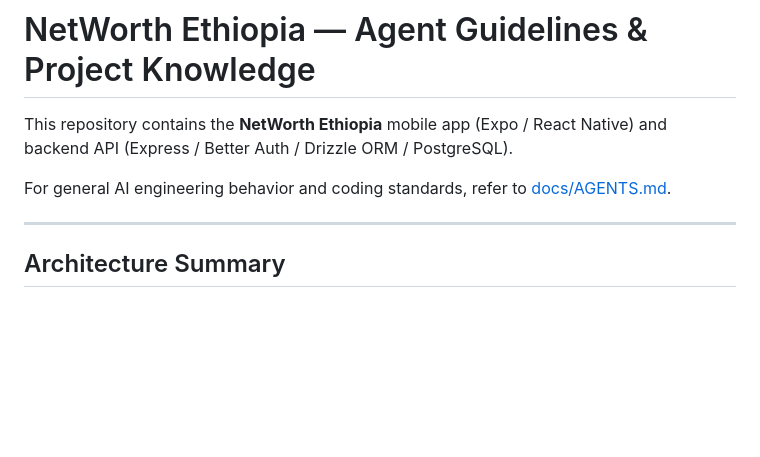
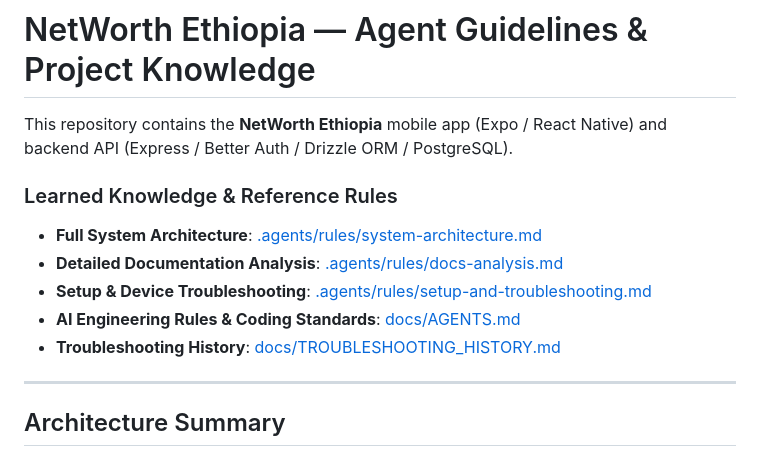
Before and after one commit to getabalewKemaw/Net_Worth_Ethiopia., a Markdown page: AGENTS.md, the part around the change. Rendered like a GitHub page; blank space fills up the shorter version.

Commit message:
add system architecture and documentation analysis agent rules

```diff
--- a/AGENTS.md
+++ b/AGENTS.md
@@ -2,7 +2,12 @@
 
 This repository contains the **NetWorth Ethiopia** mobile app (Expo / React Native) and backend API (Express / Better Auth / Drizzle ORM / PostgreSQL).
 
-For general AI engineering behavior and coding standards, refer to [docs/AGENTS.md](file:///home/eaglex/Documents/insa-ctc/FinalProject/docs/AGENTS.md).
+### Learned Knowledge & Reference Rules
+- **Full System Architecture**: [.agents/rules/system-architecture.md](file:///home/eaglex/Documents/insa-ctc/FinalProject/.agents/rules/system-architecture.md)
+- **Detailed Documentation Analysis**: [.agents/rules/docs-analysis.md](file:///home/eaglex/Documents/insa-ctc/FinalProject/.agents/rules/docs-analysis.md)
+- **Setup & Device Troubleshooting**: [.agents/rules/setup-and-troubleshooting.md](file:///home/eaglex/Documents/insa-ctc/FinalProject/.agents/rules/setup-and-troubleshooting.md)
+- **AI Engineering Rules & Coding Standards**: [docs/AGENTS.md](file:///home/eaglex/Documents/insa-ctc/FinalProject/docs/AGENTS.md)
+- **Troubleshooting History**: [docs/TROUBLESHOOTING_HISTORY.md](file:///home/eaglex/Documents/insa-ctc/FinalProject/docs/TROUBLESHOOTING_HISTORY.md)
 
 ---
 
```
Also changed, not shown: .agents/rules/docs-analysis.md (added, +60 -0 lines), .agents/rules/system-architecture.md (added, +87 -0 lines).
